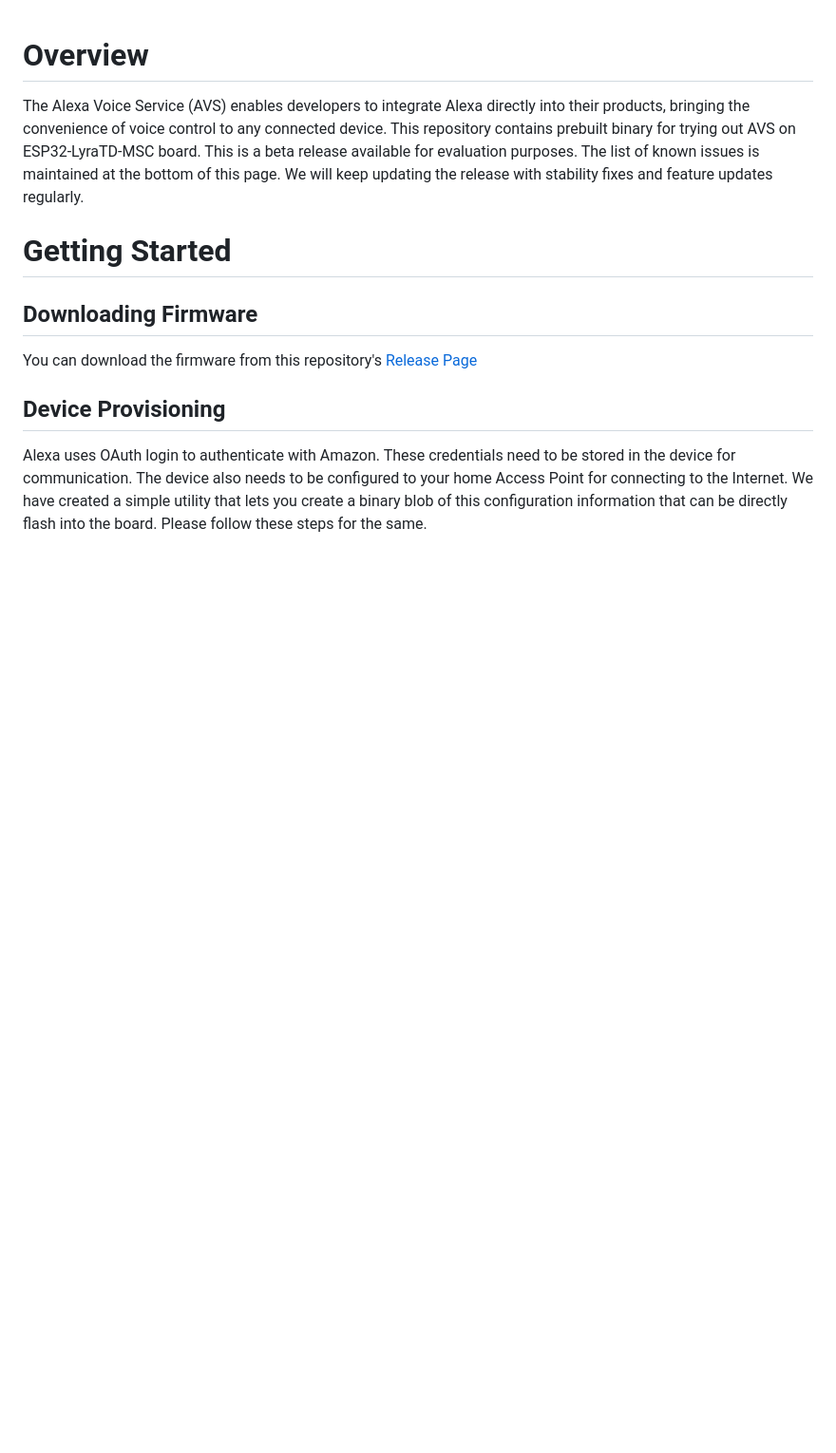
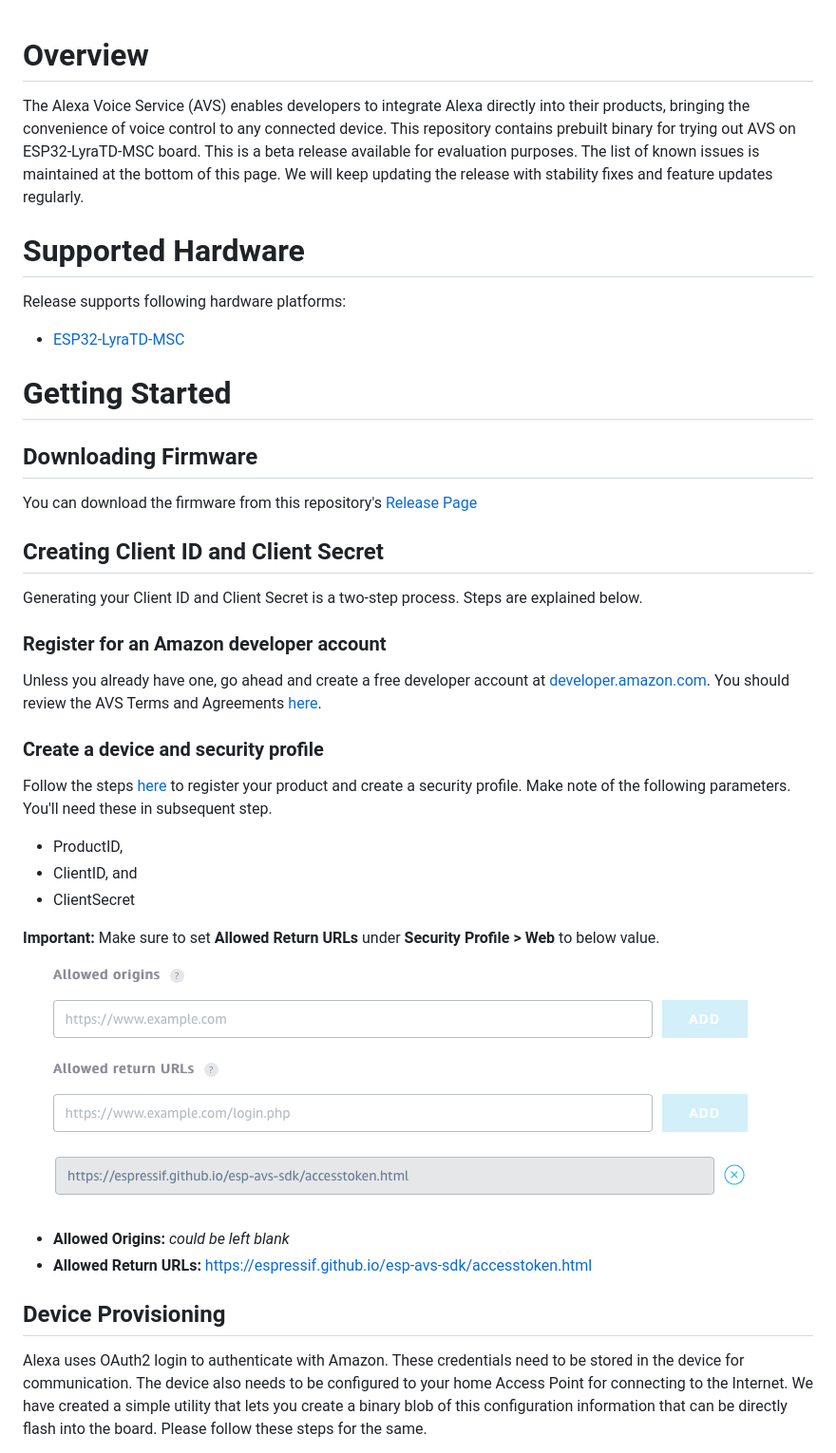
Before and after one commit to espressif/esp-va-sdk, a Markdown page: README.md, the part around one of its changes. Shown at 95% size. Drawn GitHub-style; pictures changed too: doc/images/origin-and-returnURL.png (added); blank space fills up the shorter version.

```diff
--- a/README.md
+++ b/README.md
@@ -1,6 +1,11 @@
 # Overview
 
 The Alexa Voice Service (AVS) enables developers to integrate Alexa directly into their products, bringing the convenience of voice control to any connected device. This repository contains prebuilt binary for trying out AVS on ESP32-LyraTD-MSC board. This is a beta release available for evaluation purposes. The list of known issues is maintained at the bottom of this page.  We will keep updating the release with stability fixes and feature updates regularly.
+
+# Supported Hardware
+
+Release supports following hardware platforms:
+* [ESP32-LyraTD-MSC](https://www.espressif.com/en/products/hardware/esp32-lyratd-msc)
 
 # Getting Started
 
@@ -8,7 +13,27 @@ The Alexa Voice Service (AVS) enables developers to integrate Alexa directly int
 
 You can download the firmware from this repository's [Release Page](https://github.com/espressif/esp-avs-sdk/releases)
 
+## Creating Client ID and Client Secret
+
+Generating your Client ID and Client Secret is a two-step process. Steps are explained below.
+
+### Register for an Amazon developer account
+
+Unless you already have one, go ahead and create a free developer account at [developer.amazon.com](https://developer.amazon.com). You should review the AVS Terms and Agreements [here](https://developer.amazon.com/support/legal/alexa/alexa-voice-service/terms-and-agreements).
+
+### Create a device and security profile
+
+Follow the steps [here](https://github.com/alexa/alexa-avs-sample-app/wiki/Create-Security-Profile) to register your product and create a security profile.
+Make note of the following parameters. You'll need these in subsequent step.
+* ProductID,
+* ClientID, and
+* ClientSecret
+
+**Important:** Make sure to set **Allowed Return URLs** under **Security Profile > Web** to below value. ![Allowed Origin and Return URL](./doc/images/origin-and-returnURL.png)
+* **Allowed Origins:** _could be left blank_
+* **Allowed Return URLs:** https://espressif.github.io/esp-avs-sdk/accesstoken.html
+
 ## Device Provisioning
 
-Alexa uses OAuth login to authenticate with Amazon. These credentials need to be stored in the device for communication. The device also needs to be configured to your home Access Point for connecting to the Internet. We have created a simple utility that lets you create a binary blob of this configuration information that can be directly flash into the board. Please follow these steps for the same.
+Alexa uses OAuth2 login to authenticate with Amazon. These credentials need to be stored in the device for communication. The device also needs to be configured to your home Access Point for connecting to the Internet. We have created a simple utility that lets you create a binary blob of this configuration information that can be directly flash into the board. Please follow these steps for the same.
 
```
Also changed, not shown: other parts of README.md (+11 -15 lines), doc/images/amazon-allow.png (added), doc/images/amazon-sign-in.png (deleted), doc/images/download-bin.png, doc/images/landing-page.png, doc/images/wifi-cred.png (deleted).
